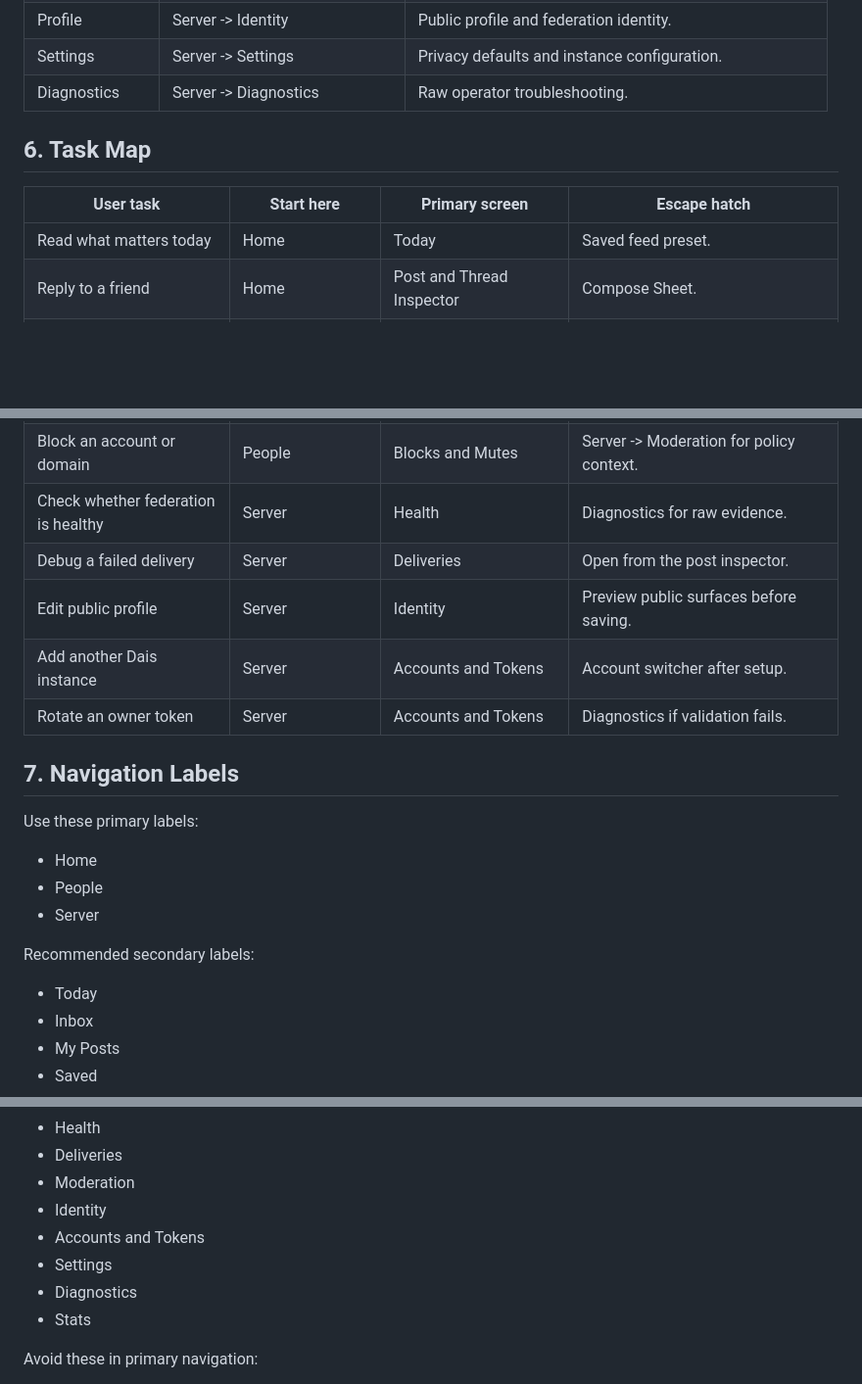
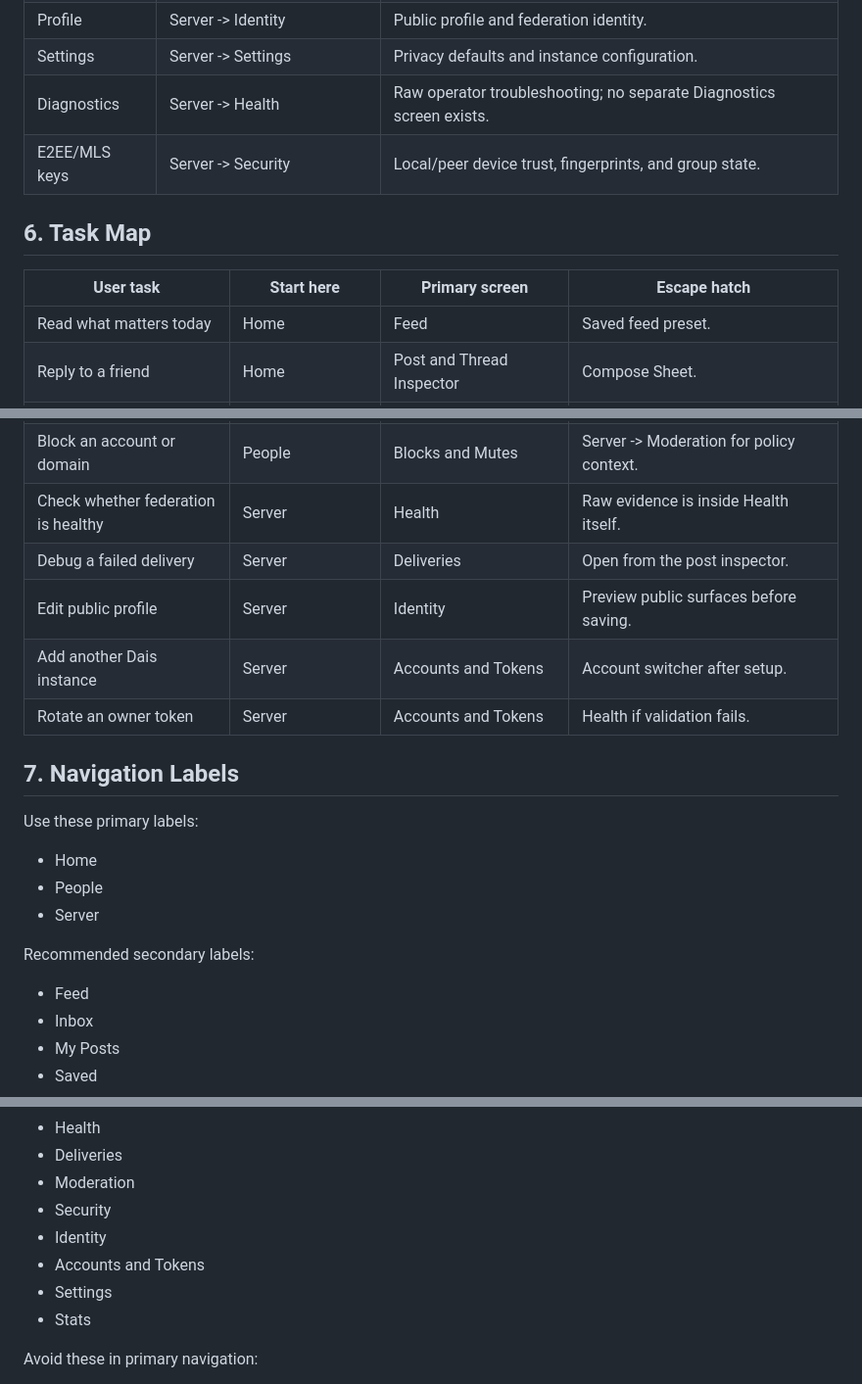
Before and after one commit to marctjones/dais, a Markdown page: docs/design/DAIS_DESK_INFORMATION_ARCHITECTURE.md, 3 parts joined by grey strips. Shown at 98% size. GitHub-like rendering; blank space fills up the shorter version.

```diff
--- a/docs/design/DAIS_DESK_INFORMATION_ARCHITECTURE.md
+++ b/docs/design/DAIS_DESK_INFORMATION_ARCHITECTURE.md
@@ -174,13 +179,14 @@ architecture.
 | Stats | Server -> Stats | Operational stats, not engagement ranking. |
 | Profile | Server -> Identity | Public profile and federation identity. |
 | Settings | Server -> Settings | Privacy defaults and instance configuration. |
-| Diagnostics | Server -> Diagnostics | Raw operator troubleshooting. |
+| Diagnostics | Server -> Health | Raw operator troubleshooting; no separate Diagnostics screen exists. |
+| E2EE/MLS keys | Server -> Security | Local/peer device trust, fingerprints, and group state. |
 
 ## 6. Task Map
 
 | User task | Start here | Primary screen | Escape hatch |
 | --- | --- | --- | --- |
-| Read what matters today | Home | Today | Saved feed preset. |
+| Read what matters today | Home | Feed | Saved feed preset. |
 | Reply to a friend | Home | Post and Thread Inspector | Compose Sheet. |
 | Publish a post | Global compose button | Compose Sheet | Server -> Settings for defaults. |
 | Send a direct message | Home | Inbox Queue or Compose Sheet | People -> Relationship Card. |
@@ -192,11 +198,11 @@ architecture.
 | Delete or revoke a media item | Home | My Posts | Server -> Deliveries if remote delivery matters. |
 | Moderate a reply | Home | Inbox Queue | Server -> Moderation for policy changes. |
 | Block an account or domain | People | Blocks and Mutes | Server -> Moderation for policy context. |
-| Check whether federation is healthy | Server | Health | Diagnostics for raw evidence. |
+| Check whether federation is healthy | Server | Health | Raw evidence is inside Health itself. |
 | Debug a failed delivery | Server | Deliveries | Open from the post inspector. |
 | Edit public profile | Server | Identity | Preview public surfaces before saving. |
 | Add another Dais instance | Server | Accounts and Tokens | Account switcher after setup. |
-| Rotate an owner token | Server | Accounts and Tokens | Diagnostics if validation fails. |
+| Rotate an owner token | Server | Accounts and Tokens | Health if validation fails. |
 
 ## 7. Navigation Labels
 
@@ -208,7 +214,7 @@ Use these primary labels:
 
 Recommended secondary labels:
 
-- Today
+- Feed
 - Inbox
 - My Posts
 - Saved
@@ -223,10 +229,10 @@ Recommended secondary labels:
 - Health
 - Deliveries
 - Moderation
+- Security
 - Identity
 - Accounts and Tokens
 - Settings
-- Diagnostics
 - Stats
 
 Avoid these in primary navigation:
```
Also changed, not shown: other parts of docs/design/DAIS_DESK_INFORMATION_ARCHITECTURE.md (+15 -10 lines), docs/design/DAIS_DESK_DESIGN_SYSTEM.md (+22 -16 lines), docs/design/DAIS_DESK_PRODUCT_UX.md (+24 -4 lines).
